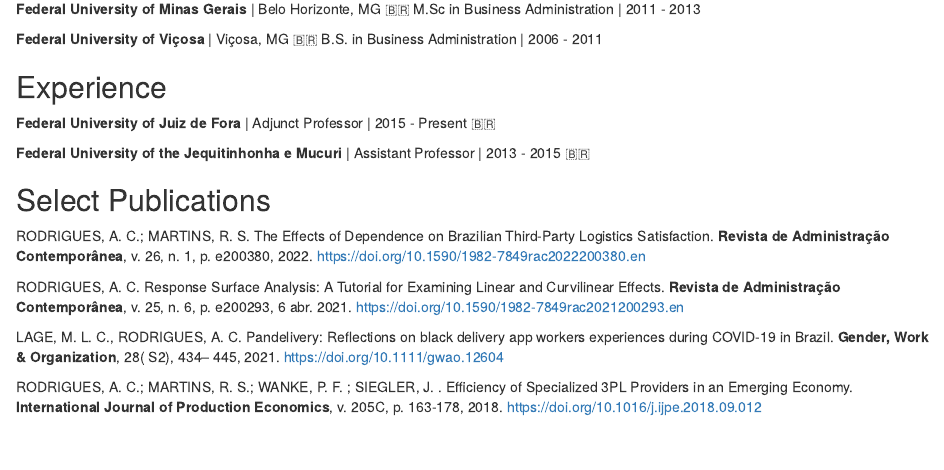
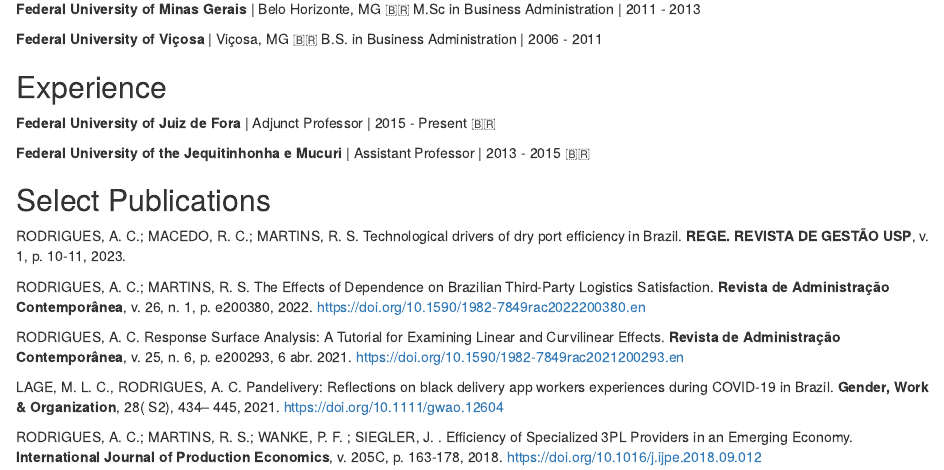
Before and after one commit to antonioacr/postcard, an R Markdown document (index.Rmd): the page in a window 1100 px wide, from 340 px down. Rendered offline with R 4.5, knitr and Pandoc, with nearby package versions; drawn as R Markdown's standard HTML page in place of the format the file asks for.

Commit message:
Update index.Rmd

```diff
--- a/index.Rmd
+++ b/index.Rmd
@@ -44,6 +44,8 @@
 
 ## Select Publications
 
+RODRIGUES, A. C.; MACEDO, R. C.; MARTINS, R. S. Technological drivers of dry port efficiency in Brazil. **REGE. REVISTA DE GESTÃO USP**, v. 1, p. 10-11, 2023.
+
 RODRIGUES, A. C.; MARTINS, R. S. The Effects of Dependence on Brazilian Third-Party Logistics Satisfaction. **Revista de Administração Contemporânea**, v. 26, n. 1, p. e200380, 2022. <https://doi.org/10.1590/1982-7849rac2022200380.en>
 
 RODRIGUES, A. C. Response Surface Analysis: A Tutorial for Examining Linear and Curvilinear Effects. **Revista de Administração Contemporânea**, v. 25, n. 6, p. e200293, 6 abr. 2021. <https://doi.org/10.1590/1982-7849rac2021200293.en>
```
